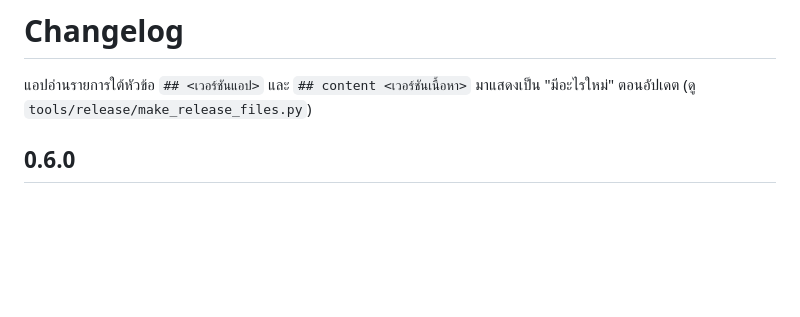
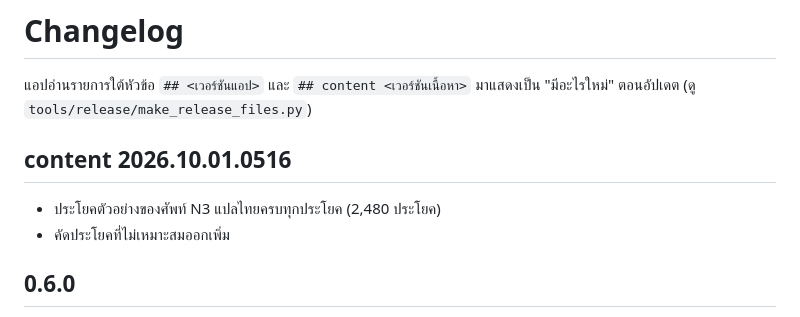
Before and after one commit to coolza254-lgtm/Lincoin, a Markdown page: CHANGELOG.md, the part around the change. Rendered like a GitHub page; blank space fills up the shorter version.

Commit message:
CHANGELOG: content 2026.10.01.0516
Co-Authored-By: Claude Opus 5.5 <noreply@anthropic.com>
Claude-Session: https://claude.ai/code/session_01N92txUVn8PnVMihZ94gtSW

```diff
--- a/CHANGELOG.md
+++ b/CHANGELOG.md
@@ -2,6 +2,10 @@
 
 แอปอ่านรายการใต้หัวข้อ `## <เวอร์ชันแอป>` และ `## content <เวอร์ชันเนื้อหา>`
 มาแสดงเป็น "มีอะไรใหม่" ตอนอัปเดต (ดู `tools/release/make_release_files.py`)
+
+## content 2026.10.01.0516
+- ประโยคตัวอย่างของศัพท์ N3 แปลไทยครบทุกประโยค (2,480 ประโยค)
+- คัดประโยคที่ไม่เหมาะสมออกเพิ่ม
 
 ## 0.6.0
 - ศัพท์ N3 เปิดให้เรียนแล้ว 1,646 คำ ความหมายไทยครบทุกความหมาย (คำที่ยังไม่มีคำแปลจะไม่ถูกนำมาสอน)
```
